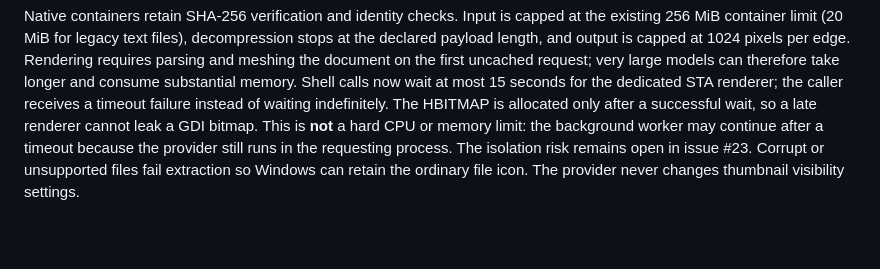
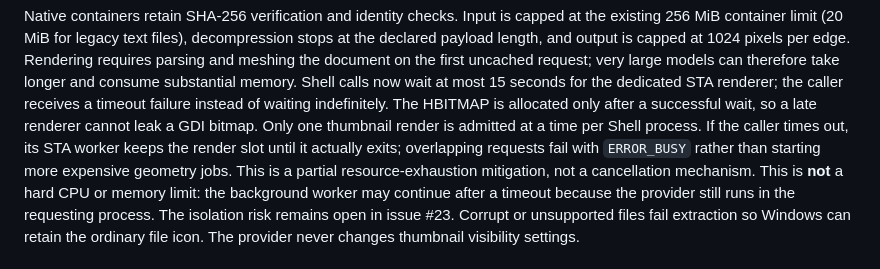
Before and after one commit to yetsin7/guanacaste-3d, a Markdown page: docs/windows-file-thumbnails.md, the part around the change. GitHub-like rendering; blank space fills up the shorter version.

Commit message:
docs(thumbnails): describe single-render admission and remaining risk

```diff
--- a/docs/windows-file-thumbnails.md
+++ b/docs/windows-file-thumbnails.md
@@ -64,6 +64,9 @@ limit (20 MiB for legacy text files), decompression stops at the declared payloa
 models can therefore take longer and consume substantial memory. Shell calls now wait at most 15 seconds
 for the dedicated STA renderer; the caller receives a timeout failure instead of waiting indefinitely.
 The HBITMAP is allocated only after a successful wait, so a late renderer cannot leak a GDI bitmap.
+Only one thumbnail render is admitted at a time per Shell process. If the caller times out, its STA worker
+keeps the render slot until it actually exits; overlapping requests fail with `ERROR_BUSY` rather than
+starting more expensive geometry jobs. This is a partial resource-exhaustion mitigation, not a cancellation mechanism.
 This is **not** a hard CPU or memory limit: the background worker may continue after a timeout because
 the provider still runs in the requesting process. The isolation risk remains open in issue #23.
 Corrupt or unsupported files fail extraction so Windows can retain the ordinary file icon. The provider never changes thumbnail visibility settings.
```
